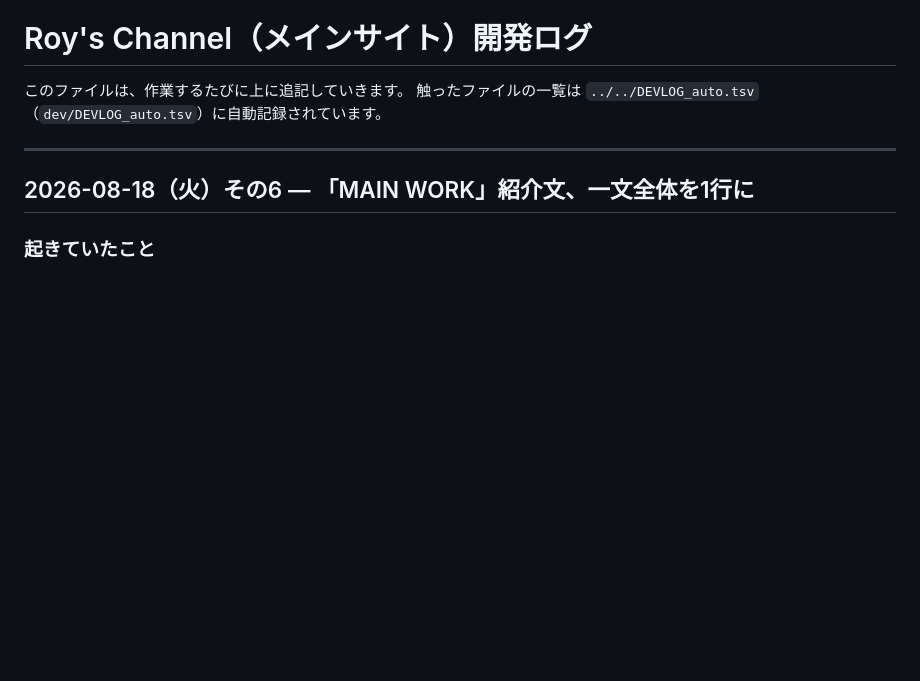
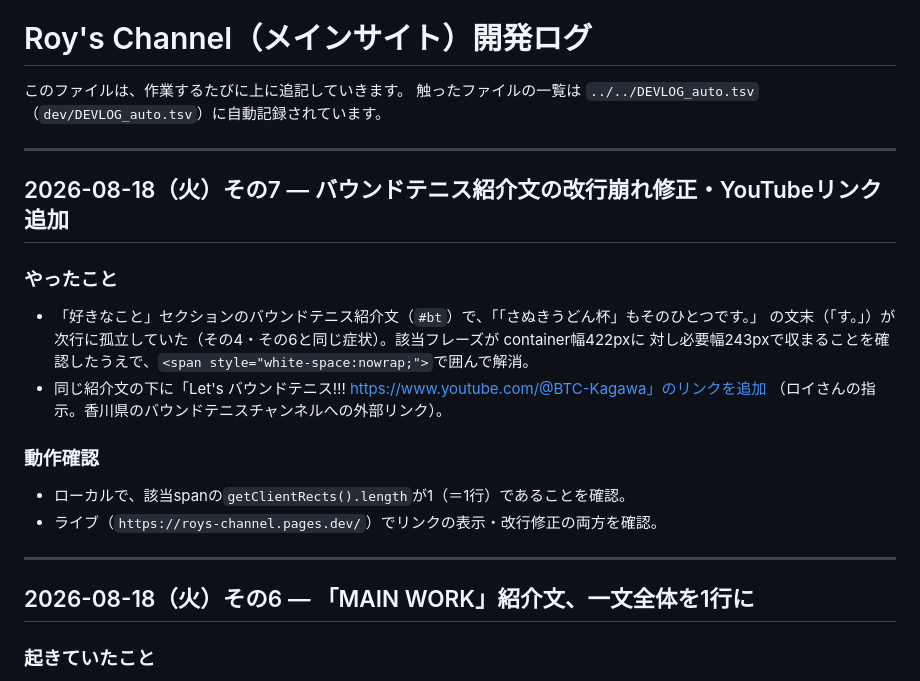
Before and after one commit to roys1105/roys-channel, a Markdown page: DEVLOG.md, the part around the change. Rendered like a GitHub page; blank space fills up the shorter version.

Commit message:
DEVLOG: バウンドテニス紹介文の修正・リンク追加を記録

```diff
--- a/DEVLOG.md
+++ b/DEVLOG.md
@@ -2,6 +2,21 @@
 
 このファイルは、作業するたびに上に追記していきます。
 触ったファイルの一覧は `../../DEVLOG_auto.tsv`（`dev/DEVLOG_auto.tsv`）に自動記録されています。
+
+---
+
+## 2026-08-18（火）その7 — バウンドテニス紹介文の改行崩れ修正・YouTubeリンク追加
+
+### やったこと
+- 「好きなこと」セクションのバウンドテニス紹介文（`#bt`）で、「「さぬきうどん杯」もそのひとつです。」
+  の文末（「す。」）が次行に孤立していた（その4・その6と同じ症状）。該当フレーズが container幅422pxに
+  対し必要幅243pxで収まることを確認したうえで、`<span style="white-space:nowrap;">`で囲んで解消。
+- 同じ紹介文の下に「Let's バウンドテニス‼! https://www.youtube.com/@BTC-Kagawa」のリンクを追加
+  （ロイさんの指示。香川県のバウンドテニスチャンネルへの外部リンク）。
+
+### 動作確認
+- ローカルで、該当spanの`getClientRects().length`が1（＝1行）であることを確認。
+- ライブ（`https://roys-channel.pages.dev/`）でリンクの表示・改行修正の両方を確認。
 
 ---
 
```
